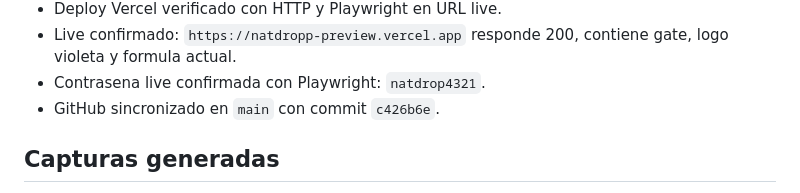
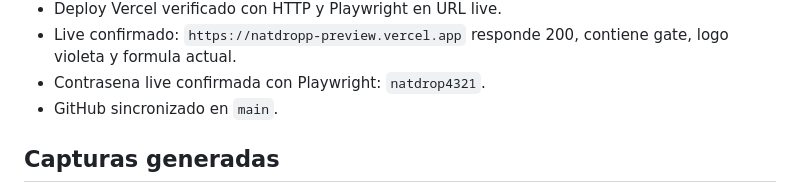
Before and after one commit to UowMarketing/natdropp, a Markdown page: README_NATDROPP_HOME.md, the part around the change. Drawn GitHub-style.

Commit message:
Remove stale Natdropp commit reference

```diff
--- a/README_NATDROPP_HOME.md
+++ b/README_NATDROPP_HOME.md
@@ -124,7 +124,7 @@ No se uso generacion nueva con OpenAI API en esta pasada. Se trabajo con product
 - Deploy Vercel verificado con HTTP y Playwright en URL live.
 - Live confirmado: `https://natdropp-preview.vercel.app` responde 200, contiene gate, logo violeta y formula actual.
 - Contrasena live confirmada con Playwright: `natdrop4321`.
-- GitHub sincronizado en `main` con commit `c426b6e`.
+- GitHub sincronizado en `main`.
 
 ## Capturas generadas
 
```
